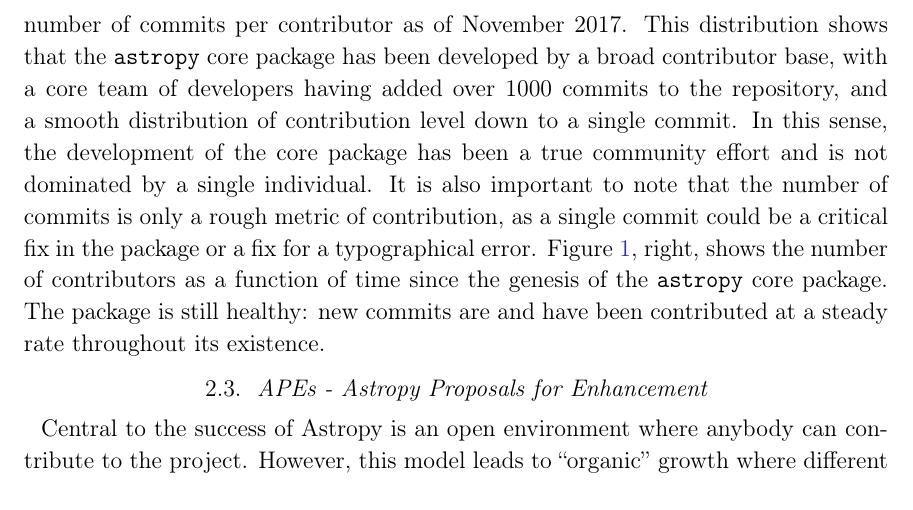
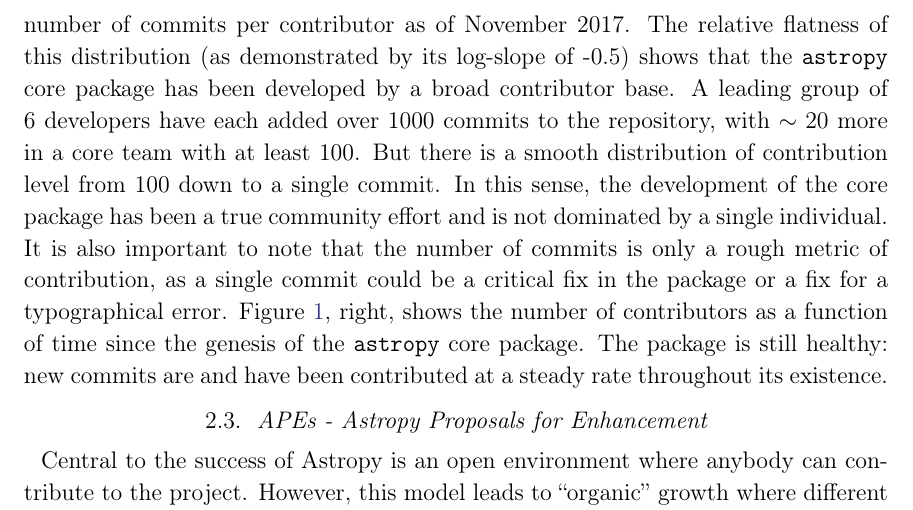
Before and after one commit to astropy/astropy-v2.0-paper, a LaTeX paper (main.tex): part of page 5 of 34, cut so that both start at the same text. Compiled offline with pdfLaTeX.

Commit message:
reword the commit distribution discussion

```diff
--- a/main.tex
+++ b/main.tex
@@ -219,9 +219,11 @@ of code.} contributed by $232$ unique contributors over $19270$ \texttt{git}
 commits.
 \figurename~\ref{fig:ncommits}, left, shows the distribution of total number of
 commits per contributor as of November 2017.
-This distribution shows that the \astropypkg core package has been developed by
-a broad contributor base, with a core team of developers having added over 1000
-commits to the repository, and a smooth distribution of contribution level down
+The relative flatness of this distribution (as demonstrated by its log-slope of
+-0.5) shows that the \astropypkg core package has been developed by a broad
+contributor base.  A leading group of 6 developers have each added over 1000
+commits to the repository, with $\sim 20$ more in a core team with at least
+100.  But there is a smooth distribution of contribution level from 100 down
 to a single commit.
 In this sense, the development of the core package has been a true community
 effort and is not dominated by a single individual.
```
